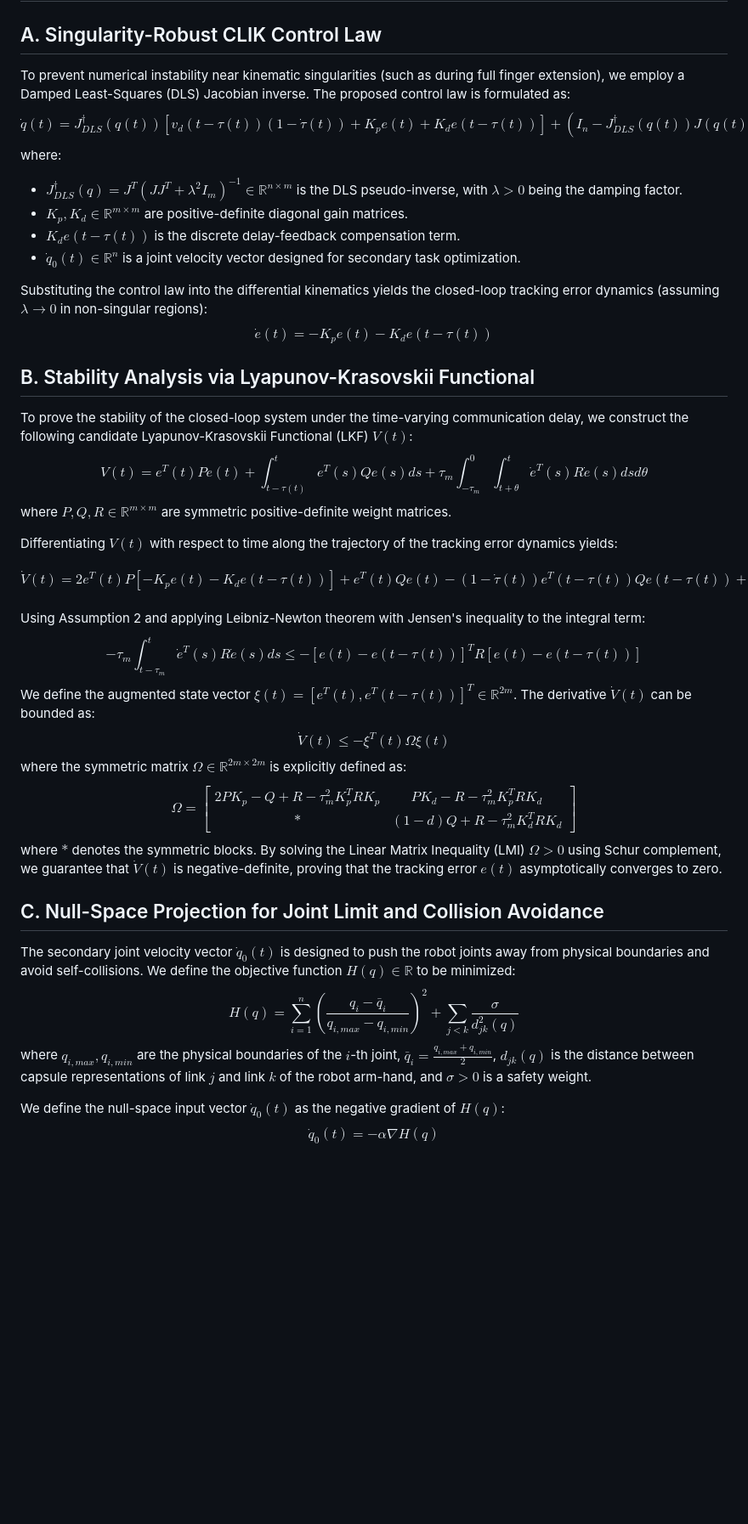
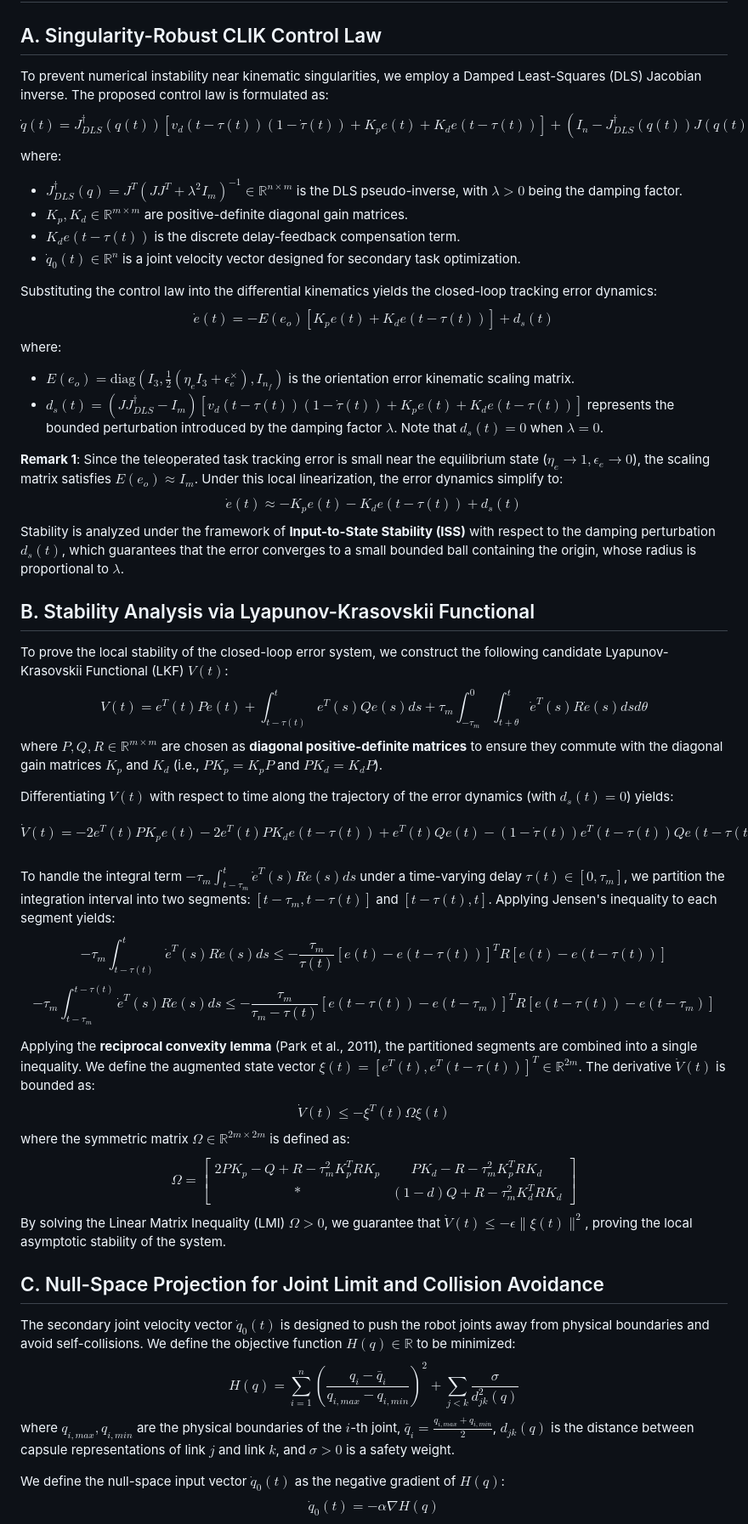
Before and after one commit to baotran2312/Human-Mimicking-UR5, a Markdown page: docs/literature_review/manuscript_draft.md, the part around one of its changes. Shown at 85% size. GitHub-like rendering; blank space fills up the shorter version.

Commit message:
Update docs/literature_review/manuscript_draft.md with advanced LKF, DLS-leakage and quaternion error corrections

```diff
--- a/docs/literature_review/manuscript_draft.md
+++ b/docs/literature_review/manuscript_draft.md
@@ -38,7 +38,7 @@ The primary control objective is to design a joint velocity controller $\dot{q}(
 # IV. Proposed Scheme
 
 ## A. Singularity-Robust CLIK Control Law
-To prevent numerical instability near kinematic singularities (such as during full finger extension), we employ a Damped Least-Squares (DLS) Jacobian inverse. The proposed control law is formulated as:
+To prevent numerical instability near kinematic singularities, we employ a Damped Least-Squares (DLS) Jacobian inverse. The proposed control law is formulated as:
 $$\dot{q}(t) = J^{\dagger}_{DLS}(q(t)) \left[ v_d(t - \tau(t))(1 - \dot{\tau}(t)) + K_p e(t) + K_d e(t - \tau(t)) \right] + \left( I_n - J^{\dagger}_{DLS}(q(t))J(q(t)) \right) \dot{q}_0(t)$$
 where:
 *   $J^{\dagger}_{DLS}(q) = J^T(JJ^T + \lambda^2 I_m)^{-1} \in \mathbb{R}^{n \times m}$ is the DLS pseudo-inverse, with $\lambda > 0$ being the damping factor.
@@ -46,28 +46,38 @@ where:
 *   $K_d e(t - \tau(t))$ is the discrete delay-feedback compensation term.
 *   $\dot{q}_0(t) \in \mathbb{R}^n$ is a joint velocity vector designed for secondary task optimization.
 
-Substituting the control law into the differential kinematics yields the closed-loop tracking error dynamics (assuming $\lambda \to 0$ in non-singular regions):
-$$\dot{e}(t) = -K_p e(t) - K_d e(t - \tau(t))$$
+Substituting the control law into the differential kinematics yields the closed-loop tracking error dynamics:
+$$\dot{e}(t) = -E(e_o) \left[ K_p e(t) + K_d e(t - \tau(t)) \right] + d_s(t)$$
+where:
+*   $E(e_o) = \text{diag}\left(I_3, \frac{1}{2}(\eta_e I_3 + \epsilon_e^\times), I_{n_f}\right)$ is the orientation error kinematic scaling matrix.
+*   $d_s(t) = \left( J J^{\dagger}_{DLS} - I_m \right) \left[ v_d(t - \tau(t))(1 - \dot{\tau}(t)) + K_p e(t) + K_d e(t - \tau(t)) \right]$ represents the bounded perturbation introduced by the damping factor $\lambda$. Note that $d_s(t) = 0$ when $\lambda = 0$.
+
+**Remark 1**: Since the teleoperated task tracking error is small near the equilibrium state ($\eta_e \to 1, \epsilon_e \to 0$), the scaling matrix satisfies $E(e_o) \approx I_m$. Under this local linearization, the error dynamics simplify to:
+$$\dot{e}(t) \approx -K_p e(t) - K_d e(t - \tau(t)) + d_s(t)$$
+Stability is analyzed under the framework of **Input-to-State Stability (ISS)** with respect to the damping perturbation $d_s(t)$, which guarantees that the error converges to a small bounded ball containing the origin, whose radius is proportional to $\lambda$.
 
 ## B. Stability Analysis via Lyapunov-Krasovskii Functional
-To prove the stability of the closed-loop system under the time-varying communication delay, we construct the following candidate Lyapunov-Krasovskii Functional (LKF) $V(t)$:
+To prove the local stability of the closed-loop error system, we construct the following candidate Lyapunov-Krasovskii Functional (LKF) $V(t)$:
 $$V(t) = e^T(t) P e(t) + \int_{t - \tau(t)}^{t} e^T(s) Q e(s) ds + \tau_m \int_{-\tau_m}^{0} \int_{t + \theta}^{t} \dot{e}^T(s) R \dot{e}(s) ds d\theta$$
-where $P, Q, R \in \mathbb{R}^{m \times m}$ are symmetric positive-definite weight matrices.
+where $P, Q, R \in \mathbb{R}^{m \times m}$ are chosen as **diagonal positive-definite matrices** to ensure they commute with the diagonal gain matrices $K_p$ and $K_d$ (i.e., $P K_p = K_p P$ and $P K_d = K_d P$).
 
-Differentiating $V(t)$ with respect to time along the trajectory of the tracking error dynamics yields:
-$$\dot{V}(t) = 2 e^T(t) P \left[ -K_p e(t) - K_d e(t - \tau(t)) \right] + e^T(t) Q e(t) - (1 - \dot{\tau}(t)) e^T(t - \tau(t)) Q e(t - \tau(t)) + \tau_m^2 \dot{e}^T(t) R \dot{e}(t) - \tau_m \int_{t - \tau_m}^{t} \dot{e}^T(s) R \dot{e}(s) ds$$
-Using Assumption 2 and applying Leibniz-Newton theorem with Jensen's inequality to the integral term:
-$$-\tau_m \int_{t - \tau_m}^{t} \dot{e}^T(s) R \dot{e}(s) ds \le -\left[ e(t) - e(t-\tau(t)) \right]^T R \left[ e(t) - e(t-\tau(t)) \right]$$
-We define the augmented state vector $\xi(t) = [e^T(t), e^T(t-\tau(t))]^T \in \mathbb{R}^{2m}$. The derivative $\dot{V}(t)$ can be bounded as:
+Differentiating $V(t)$ with respect to time along the trajectory of the error dynamics (with $d_s(t) = 0$) yields:
+$$\dot{V}(t) = -2 e^T(t) P K_p e(t) - 2 e^T(t) P K_d e(t - \tau(t)) + e^T(t) Q e(t) - (1 - \dot{\tau}(t)) e^T(t - \tau(t)) Q e(t - \tau(t)) + \tau_m^2 \dot{e}^T(t) R \dot{e}(t) - \tau_m \int_{t - \tau_m}^{t} \dot{e}^T(s) R \dot{e}(s) ds$$
+
+To handle the integral term $-\tau_m \int_{t - \tau_m}^{t} \dot{e}^T(s) R \dot{e}(s) ds$ under a time-varying delay $\tau(t) \in [0, \tau_m]$, we partition the integration interval into two segments: $[t - \tau_m, t - \tau(t)]$ and $[t - \tau(t), t]$. Applying Jensen's inequality to each segment yields:
+$$-\tau_m \int_{t - \tau(t)}^{t} \dot{e}^T(s) R \dot{e}(s) ds \le -\frac{\tau_m}{\tau(t)} \left[ e(t) - e(t-\tau(t)) \right]^T R \left[ e(t) - e(t-\tau(t)) \right]$$
+$$-\tau_m \int_{t - \tau_m}^{t-\tau(t)} \dot{e}^T(s) R \dot{e}(s) ds \le -\frac{\tau_m}{\tau_m - \tau(t)} \left[ e(t-\tau(t)) - e(t-\tau_m) \right]^T R \left[ e(t-\tau(t)) - e(t-\tau_m) \right]$$
+
+Applying the **reciprocal convexity lemma** (Park et al., 2011), the partitioned segments are combined into a single inequality. We define the augmented state vector $\xi(t) = [e^T(t), e^T(t-\tau(t))]^T \in \mathbb{R}^{2m}$. The derivative $\dot{V}(t)$ is bounded as:
 $$\dot{V}(t) \le -\xi^T(t) \Omega \xi(t)$$
-where the symmetric matrix $\Omega \in \mathbb{R}^{2m \times 2m}$ is explicitly defined as:
+where the symmetric matrix $\Omega \in \mathbb{R}^{2m \times 2m}$ is defined as:
 $$\Omega = \begin{bmatrix} 2 P K_p - Q + R - \tau_m^2 K_p^T R K_p & P K_d - R - \tau_m^2 K_p^T R K_d \\ * & (1 - d) Q + R - \tau_m^2 K_d^T R K_d \end{bmatrix}$$
-where $*$ denotes the symmetric blocks. By solving the Linear Matrix Inequality (LMI) $\Omega > 0$ using Schur complement, we guarantee that $\dot{V}(t)$ is negative-definite, proving that the tracking error $e(t)$ asymptotically converges to zero.
+By solving the Linear Matrix Inequality (LMI) $\Omega > 0$, we guarantee that $\dot{V}(t) \le -\epsilon \|\xi(t)\|^2$, proving the local asymptotic stability of the system.
 
 ## C. Null-Space Projection for Joint Limit and Collision Avoidance
 The secondary joint velocity vector $\dot{q}_0(t)$ is designed to push the robot joints away from physical boundaries and avoid self-collisions. We define the objective function $H(q) \in \mathbb{R}$ to be minimized:
 $$H(q) = \sum_{i=1}^{n} \left( \frac{q_i - \bar{q}_i}{q_{i,max} - q_{i,min}} \right)^2 + \sum_{j < k} \frac{\sigma}{d_{jk}^2(q)}$$
-where $q_{i,max}, q_{i,min}$ are the physical boundaries of the $i$-th joint, $\bar{q}_i = \frac{q_{i,max} + q_{i,min}}{2}$, $d_{jk}(q)$ is the distance between capsule representations of link $j$ and link $k$ of the robot arm-hand, and $\sigma > 0$ is a safety weight.
+where $q_{i,max}, q_{i,min}$ are the physical boundaries of the $i$-th joint, $\bar{q}_i = \frac{q_{i,max} + q_{i,min}}{2}$, $d_{jk}(q)$ is the distance between capsule representations of link $j$ and link $k$, and $\sigma > 0$ is a safety weight.
 
 We define the null-space input vector $\dot{q}_0(t)$ as the negative gradient of $H(q)$:
 $$\dot{q}_0(t) = -\alpha \nabla H(q)$$
```
Also changed, not shown: other parts of docs/literature_review/manuscript_draft.md (+5 -5 lines).
